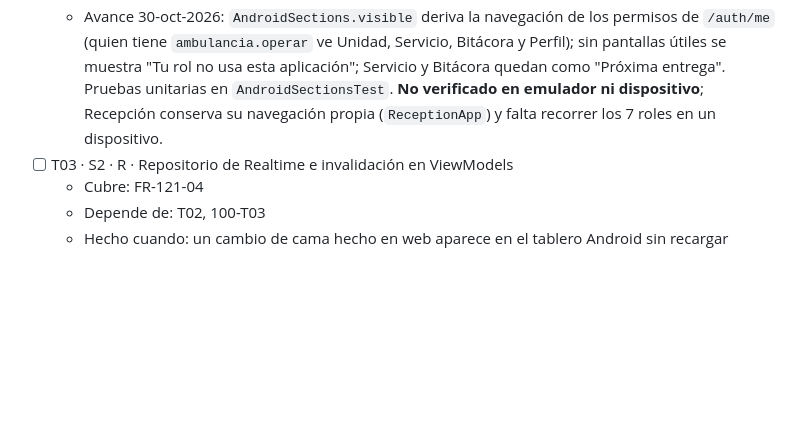
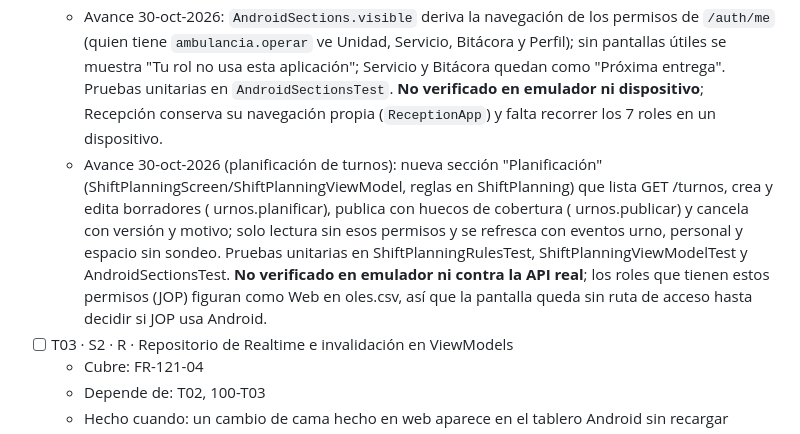
Before and after one commit to jojosenthusiast/Gestion_hospitalaria_universitaria_Climesa, a Markdown page: specs/121-cliente-android/tasks.md, the part around the change. GitHub-like rendering; blank space fills up the shorter version.

Commit message:
docs(specs): registra el avance de la planificacion de turnos en Android

```diff
--- a/specs/121-cliente-android/tasks.md
+++ b/specs/121-cliente-android/tasks.md
@@ -9,6 +9,8 @@
   - Depende de: T01, 101-T03
   - Hecho cuando: escenario 1 pasa para los 7 roles de Android (criterio del avance)
   - Avance 30-oct-2026: `AndroidSections.visible` deriva la navegación de los permisos de `/auth/me` (quien tiene `ambulancia.operar` ve Unidad, Servicio, Bitácora y Perfil); sin pantallas útiles se muestra "Tu rol no usa esta aplicación"; Servicio y Bitácora quedan como "Próxima entrega". Pruebas unitarias en `AndroidSectionsTest`. **No verificado en emulador ni dispositivo**; Recepción conserva su navegación propia (`ReceptionApp`) y falta recorrer los 7 roles en un dispositivo.
+  - Avance 30-oct-2026 (planificación de turnos): nueva sección "Planificación" (ShiftPlanningScreen/ShiftPlanningViewModel, reglas en ShiftPlanning) que lista GET /turnos, crea y edita borradores (	urnos.planificar), publica con huecos de cobertura (	urnos.publicar) y cancela con versión y motivo; solo lectura sin esos permisos y se refresca con eventos 	urno, personal y espacio sin sondeo. Pruebas unitarias en ShiftPlanningRulesTest, ShiftPlanningViewModelTest y AndroidSectionsTest. **No verificado en emulador ni contra la API real**; los roles que tienen estos permisos (JOP) figuran como Web en
+oles.csv, así que la pantalla queda sin ruta de acceso hasta decidir si JOP usa Android.
 - [ ] T03 · S2 · R · Repositorio de Realtime e invalidación en ViewModels
   - Cubre: FR-121-04
   - Depende de: T02, 100-T03
```
